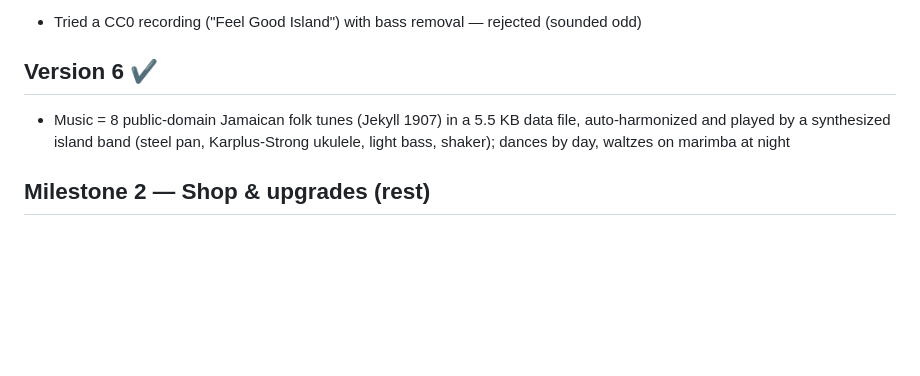
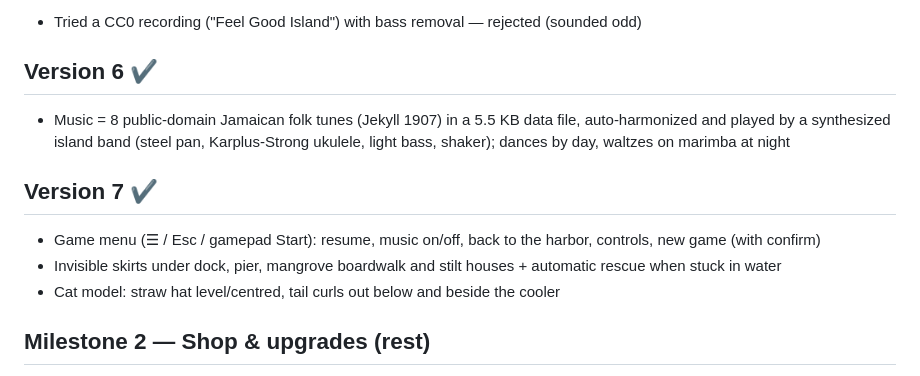
Before and after one commit to astiller1/angler-isle, a Markdown page: ROADMAP.md, the part around the change. Rendered like a GitHub page; blank space fills up the shorter version.

Commit message:
Roadmap: version 7
Co-Authored-By: Claude Opus 5.5 <noreply@anthropic.com>

```diff
--- a/ROADMAP.md
+++ b/ROADMAP.md
@@ -34,6 +34,11 @@
   by a synthesized island band (steel pan, Karplus-Strong ukulele, light bass, shaker); dances by day,
   waltzes on marimba at night
 
+## Version 7 ✔
+- Game menu (☰ / Esc / gamepad Start): resume, music on/off, back to the harbor, controls, new game (with confirm)
+- Invisible skirts under dock, pier, mangrove boardwalk and stilt houses + automatic rescue when stuck in water
+- Cat model: straw hat level/centred, tail curls out below and beside the cooler
+
 ## Milestone 2 — Shop & upgrades (rest)
 - Coolers 4 → 6 → 8 (cooler view already reads slot count from data)
 - Bait items that bias spot species tables
```
